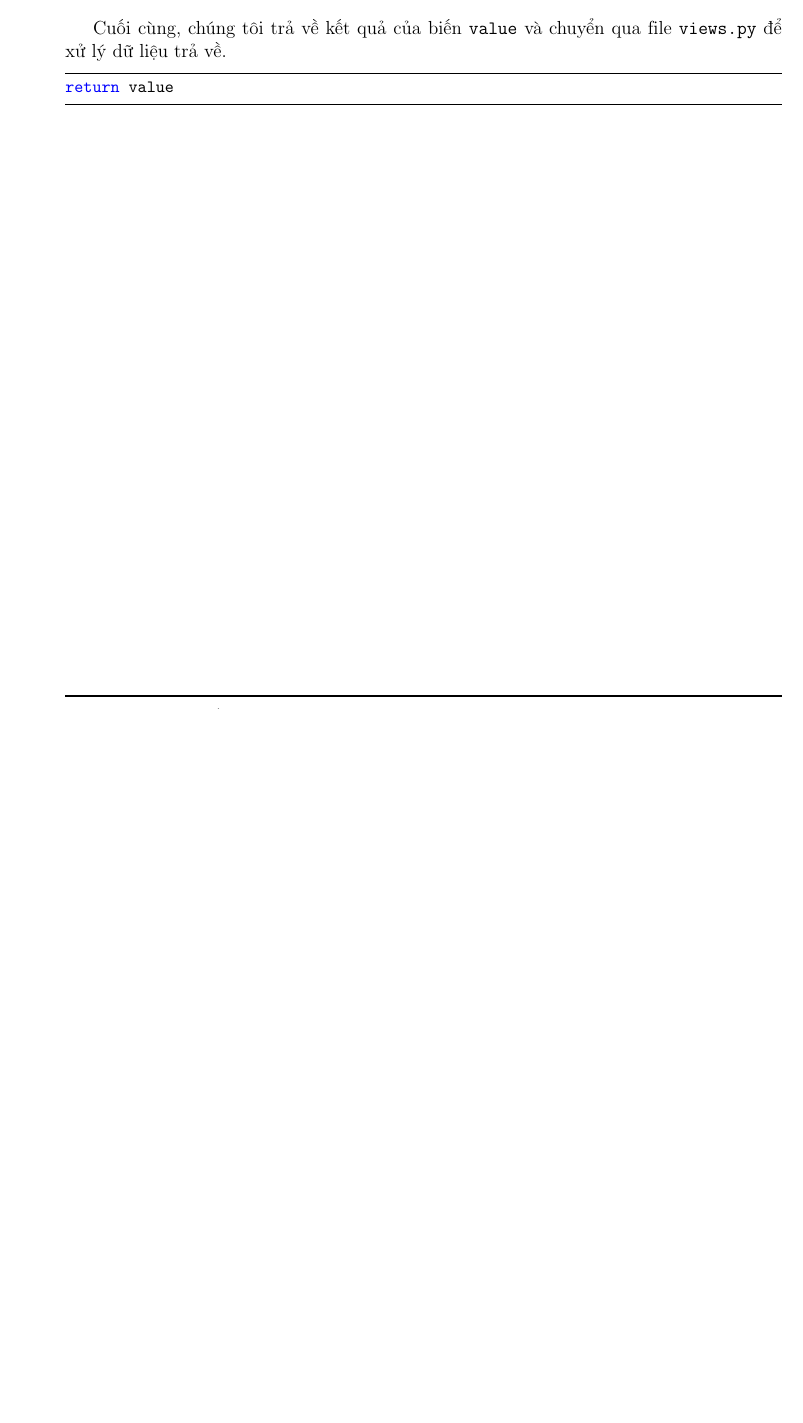
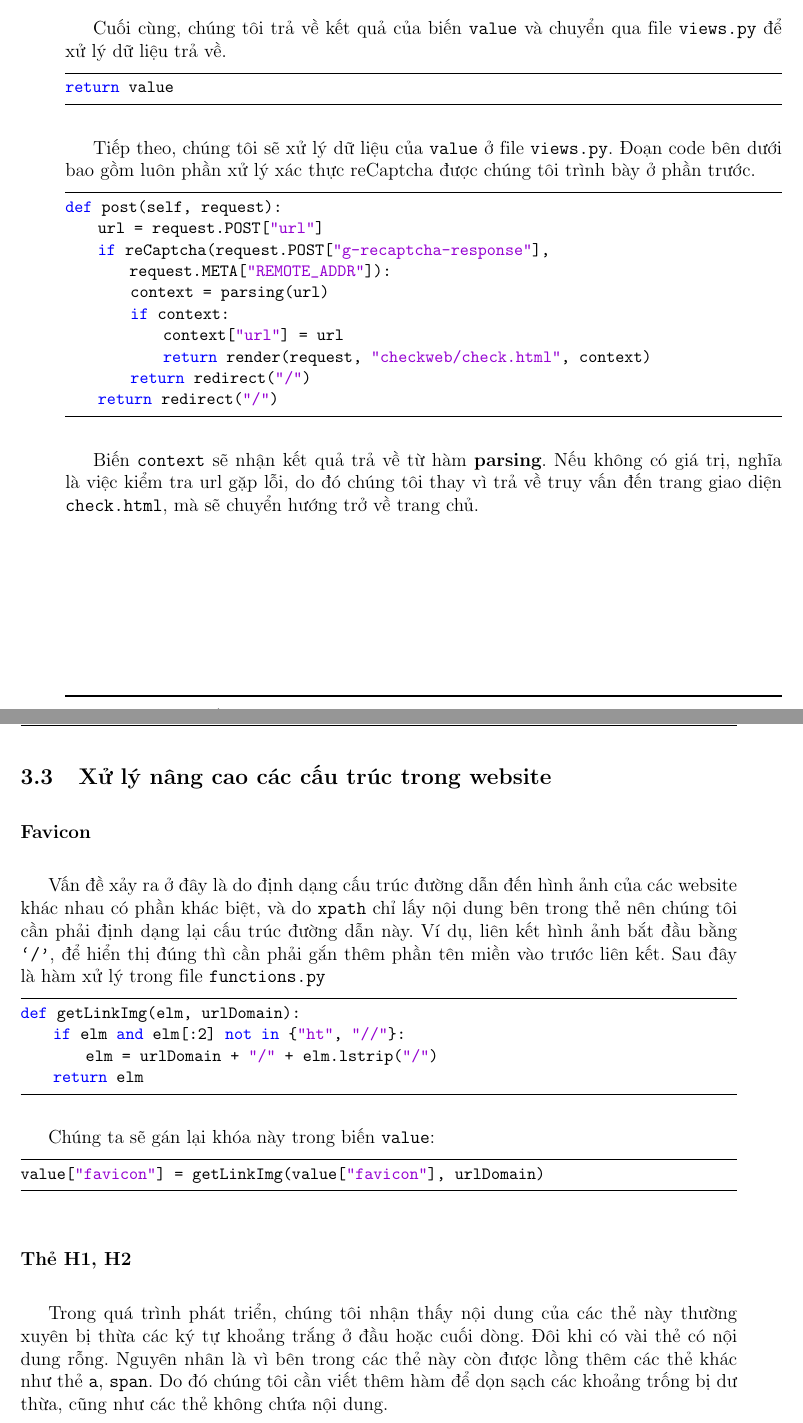
Before and after one commit to npthinhdev/lvtn, a LaTeX document (index.tex, which reads chapters/deploy.tex): part of page 37 of 39 before the commit and two parts of pages 37 and 38 of 41 after it, the two joined at a grey line, cut so that both start at the same text, the shorter picture padded with empty space. The pictures show the PDF file index.pdf that the author committed with the source.

Commit message:
update 190529

```diff
--- a/chapters/deploy.tex
+++ b/chapters/deploy.tex
@@ -398,3 +398,36 @@ Cuối cùng, chúng tôi trả về kết quả của biến \textbf{\texttt{va
 return value
 \end{lstlisting}
 \par
+Tiếp theo, chúng tôi sẽ xử lý dữ liệu của \textbf{\texttt{value}} ở file \textbf{\texttt{views.py}}. Đoạn code bên dưới bao gồm luôn phần xử lý xác thực reCaptcha được chúng tôi trình bày ở phần trước.
+\begin{lstlisting}[language=Python]
+def post(self, request):
+    url = request.POST["url"]
+    if reCaptcha(request.POST["g-recaptcha-response"], request.META["REMOTE_ADDR"]):
+        context = parsing(url)
+        if context:
+            context["url"] = url
+            return render(request, "checkweb/check.html", context)
+        return redirect("/")
+    return redirect("/")
+\end{lstlisting}
+\par
+Biến \textbf{\texttt{context}} sẽ nhận kết quả trả về từ hàm \textbf{parsing}. Nếu không có giá trị, nghĩa là việc kiểm tra url gặp lỗi, do đó chúng tôi thay vì trả về truy vấn đến trang giao diện \textbf{\texttt{check.html}}, mà sẽ chuyển hướng trở về trang chủ.
+\subsection{Xử lý nâng cao các cấu trúc trong website}
+\subsubsection{Favicon}
+Vấn đề xảy ra ở đây là do định dạng cấu trúc đường dẫn đến hình ảnh của các website khác nhau có phần khác biệt, và do \textbf{\texttt{xpath}} chỉ lấy nội dung bên trong thẻ nên chúng tôi cần phải định dạng lại cấu trúc đường dẫn này. Ví dụ, liên kết hình ảnh bắt đầu bằng \textbf{\texttt{`/'}}, để hiển thị đúng thì cần phải gắn thêm phần tên miền vào trước liên kết. Sau đây là hàm xử lý trong file \textbf{\texttt{functions.py}}
+\begin{lstlisting}[language=Python]
+def getLinkImg(elm, urlDomain):
+    if elm and elm[:2] not in {"ht", "//"}:
+        elm = urlDomain + "/" + elm.lstrip("/")
+    return elm
+\end{lstlisting}
+\par
+Chúng ta sẽ gán lại khóa này trong biến \textbf{\texttt{value}}:
+\begin{lstlisting}[language=Python]
+value["favicon"] = getLinkImg(value["favicon"], urlDomain)
+\end{lstlisting}
+\subsubsection{Thẻ H1, H2}
+Trong quá trình phát triển, chúng tôi nhận thấy nội dung của các thẻ này thường xuyên bị thừa các ký tự khoảng trắng ở đầu hoặc cuối dòng. Đôi khi có vài thẻ có nội dung rỗng. Nguyên nhân là vì bên trong các thẻ này còn được lồng thêm các thẻ khác như thẻ \textbf{\texttt{a}}, \textbf{\texttt{span}}. Do đó chúng tôi cần viết thêm hàm để dọn sạch các khoảng trống bị dư thừa, cũng như các thẻ không chứa nội dung.
+\begin{lstlisting}[language=Python]
+def cleanElms(elms):
+    if elms:
@@ -400,0 +437,3 @@ return value
+    return elms
+\end{lstlisting}
+\par
@@ -400,0 +444 @@ return value
+\end{lstlisting}
@@ -400,0 +454,4 @@ return value
+        return None
+    return urlDomain + "/robots.txt"
+\end{lstlisting}
+\par
@@ -400,0 +461,7 @@ return value
+\end{lstlisting}
+\subsubsection{Sitemap.xml}
+Thông thường, cũng tương tự như với \textbf{\texttt{robots.txt}}, đường dẫn của \textbf{\texttt{sitemap.xml}} sẽ là \url{https://ten-mien/sitemap.xml}. Tuy nhiên, ở một số các trang web, liên kết \textbf{\texttt{sitemap.xml}} không giống như mặc định và đường dẫn đó được khai báo trong file \textbf{\texttt{robots.txt}} có nội dung tương tự như:
+\begin{lstlisting}
+Sitemap: https://ten-mien/site-map/sitemap.xml
+\end{lstlisting}
+\par
```
Also changed, not shown: index.pdf, chapters/deploy.tex (43 more changed lines).
